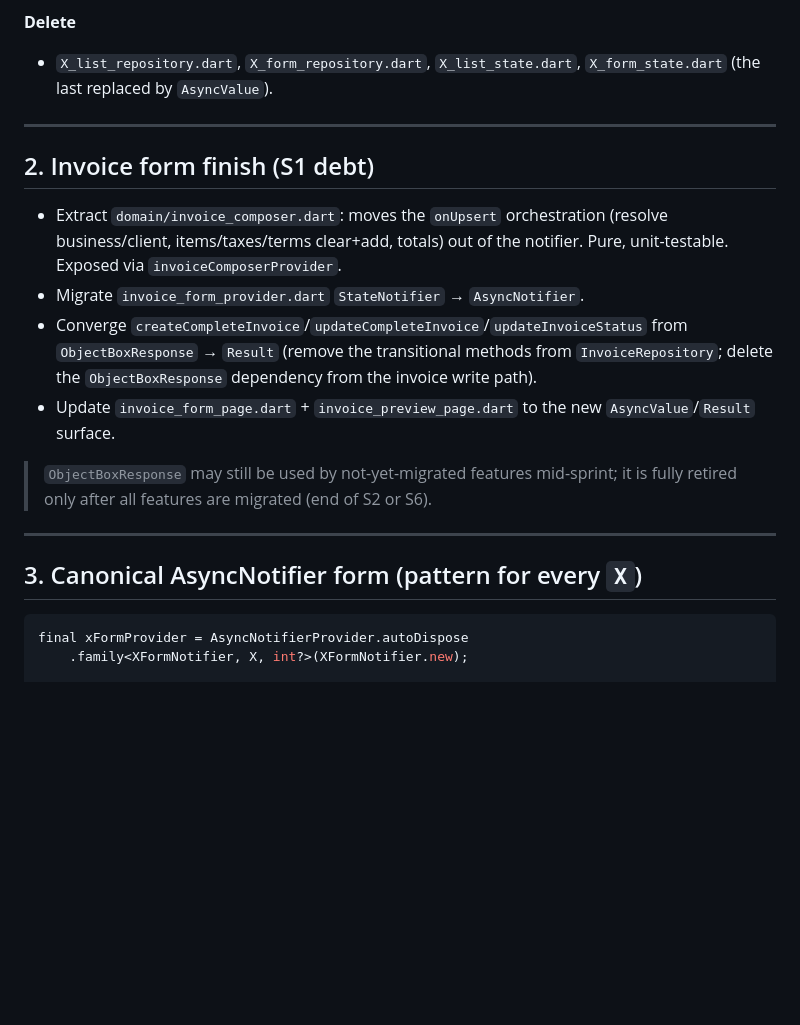
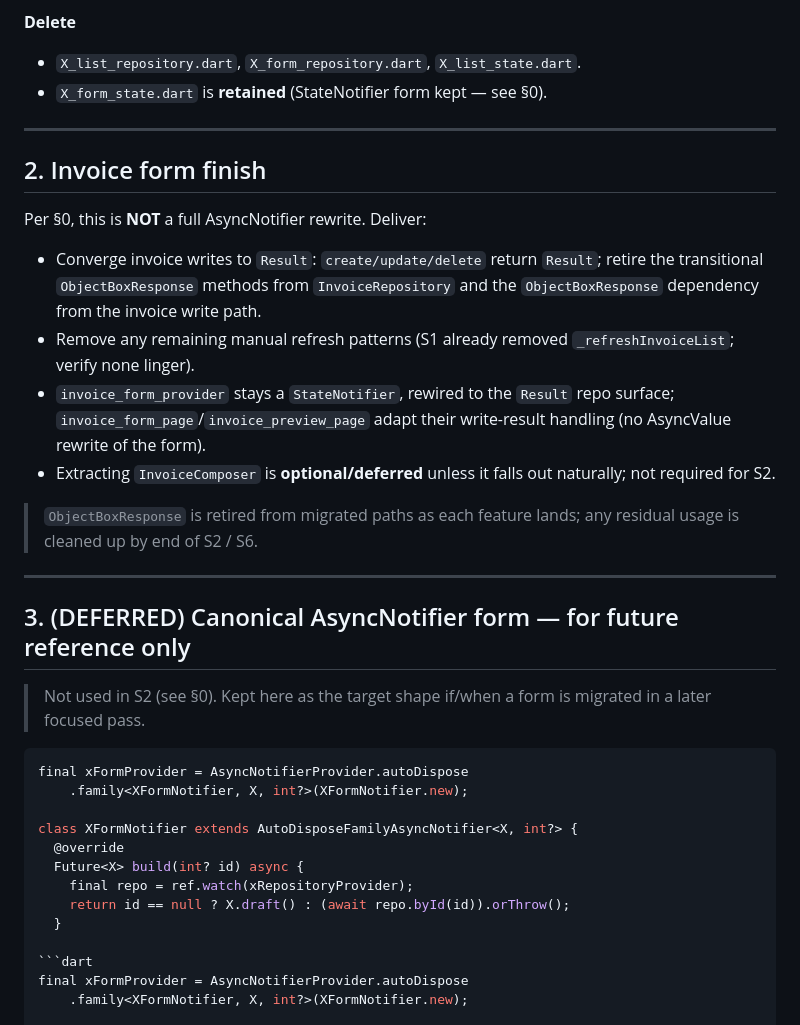
Before and after one commit to hafizbahtiar/invois, a Markdown page: doc/plans/s2-feature-propagation-plan.md, the part around one of its changes. GitHub-like rendering; blank space fills up the shorter version.

````diff
--- a/doc/plans/s2-feature-propagation-plan.md
+++ b/doc/plans/s2-feature-propagation-plan.md
@@ -37,30 +68,45 @@ Mirror the invoice feature delivered in S1:
   provider; drop manual refresh and `.notifier.init()` calls.
 
 **Delete**
-- `X_list_repository.dart`, `X_form_repository.dart`, `X_list_state.dart`,
-  `X_form_state.dart` (the last replaced by `AsyncValue`).
+- `X_list_repository.dart`, `X_form_repository.dart`, `X_list_state.dart`.
+- `X_form_state.dart` is **retained** (StateNotifier form kept — see §0).
 
 ---
 
-## 2. Invoice form finish (S1 debt)
+## 2. Invoice form finish
 
-- Extract `domain/invoice_composer.dart`: moves the `onUpsert` orchestration
-  (resolve business/client, items/taxes/terms clear+add, totals) out of the
-  notifier. Pure, unit-testable. Exposed via `invoiceComposerProvider`.
-- Migrate `invoice_form_provider.dart` `StateNotifier` → `AsyncNotifier`.
-- Converge `createCompleteInvoice`/`updateCompleteInvoice`/`updateInvoiceStatus`
-  from `ObjectBoxResponse` → `Result` (remove the transitional methods from
-  `InvoiceRepository`; delete the `ObjectBoxResponse` dependency from the
-  invoice write path).
-- Update `invoice_form_page.dart` + `invoice_preview_page.dart` to the new
-  `AsyncValue`/`Result` surface.
+Per §0, this is **NOT** a full AsyncNotifier rewrite. Deliver:
+- Converge invoice writes to `Result`: `create/update/delete` return `Result`;
+  retire the transitional `ObjectBoxResponse` methods from `InvoiceRepository`
+  and the `ObjectBoxResponse` dependency from the invoice write path.
+- Remove any remaining manual refresh patterns (S1 already removed
+  `_refreshInvoiceList`; verify none linger).
+- `invoice_form_provider` stays a `StateNotifier`, rewired to the `Result` repo
+  surface; `invoice_form_page`/`invoice_preview_page` adapt their write-result
+  handling (no AsyncValue rewrite of the form).
+- Extracting `InvoiceComposer` is **optional/deferred** unless it falls out
+  naturally; not required for S2.
 
-> `ObjectBoxResponse` may still be used by not-yet-migrated features mid-sprint;
-> it is fully retired only after all features are migrated (end of S2 or S6).
+> `ObjectBoxResponse` is retired from migrated paths as each feature lands; any
+> residual usage is cleaned up by end of S2 / S6.
 
 ---
 
-## 3. Canonical AsyncNotifier form (pattern for every `X`)
+## 3. (DEFERRED) Canonical AsyncNotifier form — for future reference only
+
+> Not used in S2 (see §0). Kept here as the target shape if/when a form is
+> migrated in a later focused pass.
+
+```dart
+final xFormProvider = AsyncNotifierProvider.autoDispose
+    .family<XFormNotifier, X, int?>(XFormNotifier.new);
+
+class XFormNotifier extends AutoDisposeFamilyAsyncNotifier<X, int?> {
+  @override
+  Future<X> build(int? id) async {
+    final repo = ref.watch(xRepositoryProvider);
+    return id == null ? X.draft() : (await repo.byId(id)).orThrow();
+  }
 
 ```dart
 final xFormProvider = AsyncNotifierProvider.autoDispose
````
Also changed, not shown: other parts of doc/plans/s2-feature-propagation-plan.md (+37 -6 lines).
